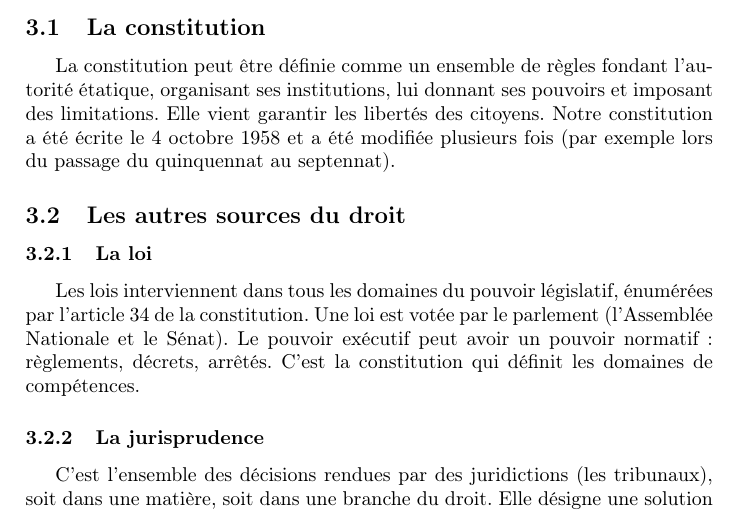
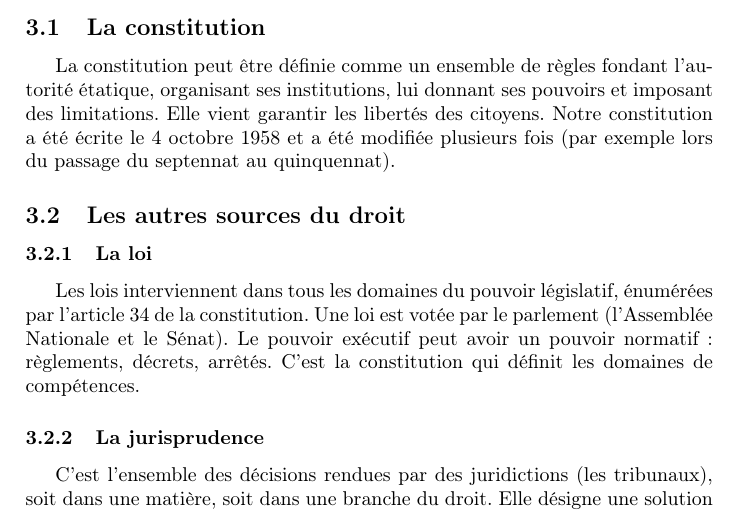
Before and after one commit to CLOVIS-AI/iut-info, a LaTeX document (S2/droit.tex): part of page 4 of 11, cut so that both start at the same text. Compiled offline with pdfLaTeX; a LaTeX package or settings file that is missing is left out.

Commit message:
Erreur passage septennat - trouvée par Maxime

```diff
--- a/S2/droit.tex
+++ b/S2/droit.tex
@@ -60,7 +60,7 @@ Dans le droit ancien, les coutumes servaient de règles, avec les ordonnances du
 
 \subsection{La constitution}
 
-La constitution peut être définie comme un ensemble de règles fondant l'autorité étatique, organisant ses institutions, lui donnant ses pouvoirs et imposant des limitations. Elle vient garantir les libertés des citoyens. Notre constitution a été écrite le 4 octobre 1958 et a été modifiée plusieurs fois (par exemple lors du passage du quinquennat au septennat).
+La constitution peut être définie comme un ensemble de règles fondant l'autorité étatique, organisant ses institutions, lui donnant ses pouvoirs et imposant des limitations. Elle vient garantir les libertés des citoyens. Notre constitution a été écrite le 4 octobre 1958 et a été modifiée plusieurs fois (par exemple lors du passage du septennat au quinquennat).
 
 \subsection{Les autres sources du droit}
 
```
